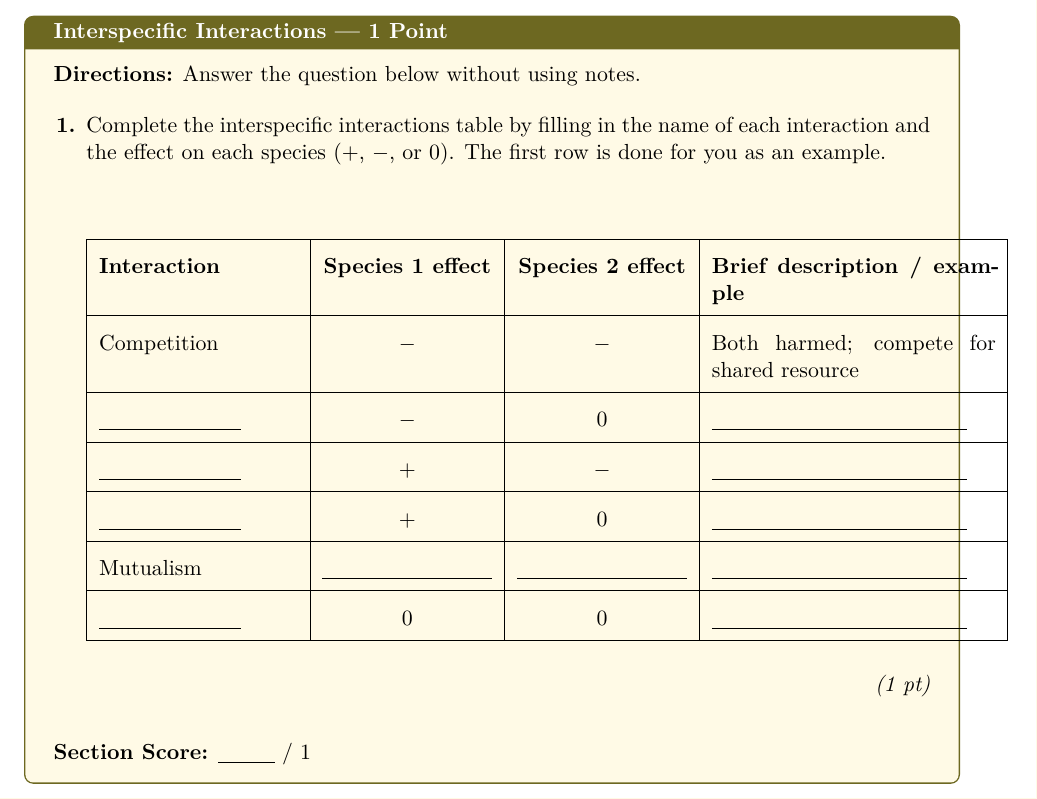
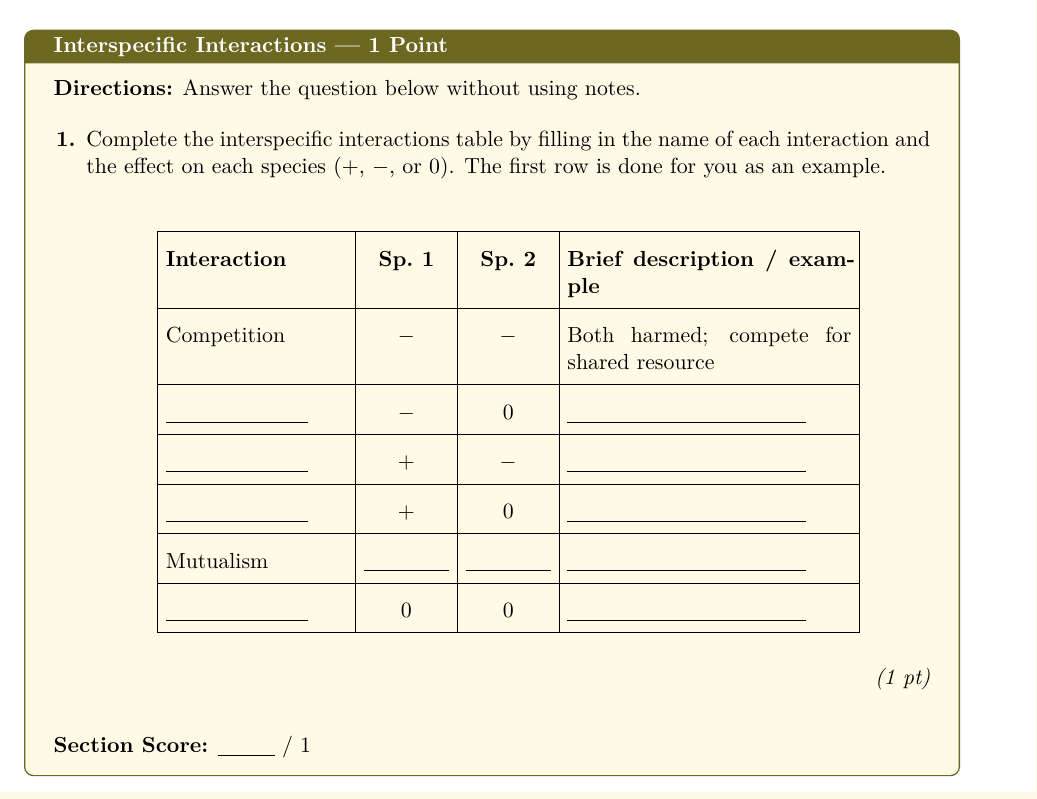
Before and after one commit to alanherrera2015-beep/Current-overleaf-, a LaTeX document (Main.tex): part of page 5 of 25, cut so that both start at the same text. Compiled offline with pdfLaTeX.

Commit message:
Fix table overflow in Section 2 Interspecific Interactions diagbox
Co-authored-by: alanherrera2015-beep <227734225+alanherrera2015-beep@users.noreply.github.com>
Agent-Logs-Url: https://github.com/alanherrera2015-beep/Current-overleaf-/sessions/5dd28723-ee58-4d9d-9774-fc92453159fa

```diff
--- a/Main.tex
+++ b/Main.tex
@@ -201,21 +201,22 @@ Describe eco-agriculture (conservation/regenerative farming) practices and their
   \vspace{0.3cm}
   \begin{center}
   \renewcommand{\arraystretch}{1.8}
-  \begin{tabular}{|p{3.5cm}|c|c|p{5cm}|}
+  \setlength{\tabcolsep}{4pt}
+  \begin{tabular}{|p{3.2cm}|c|c|p{5cm}|}
   \hline
-  \textbf{Interaction} & \textbf{Species 1 effect} & \textbf{Species 2 effect} & \textbf{Brief description / example} \\
+  \textbf{Interaction} & \textbf{Sp.\ 1} & \textbf{Sp.\ 2} & \textbf{Brief description / example} \\
   \hline
   Competition & $-$ & $-$ & Both harmed; compete for shared resource \\
   \hline
-  \blank[2.5cm] & $-$ & $0$ & \blank[4.5cm] \\
+  \blank[2.5cm] & $-$ & $0$ & \blank[4.2cm] \\
   \hline
-  \blank[2.5cm] & $+$ & $-$ & \blank[4.5cm] \\
+  \blank[2.5cm] & $+$ & $-$ & \blank[4.2cm] \\
   \hline
-  \blank[2.5cm] & $+$ & $0$ & \blank[4.5cm] \\
+  \blank[2.5cm] & $+$ & $0$ & \blank[4.2cm] \\
   \hline
-  Mutualism & \blank & \blank & \blank[4.5cm] \\
+  Mutualism & \blank[1.5cm] & \blank[1.5cm] & \blank[4.2cm] \\
   \hline
-  \blank[2.5cm] & $0$ & $0$ & \blank[4.5cm] \\
+  \blank[2.5cm] & $0$ & $0$ & \blank[4.2cm] \\
   \hline
   \end{tabular}
   \end{center}
```
